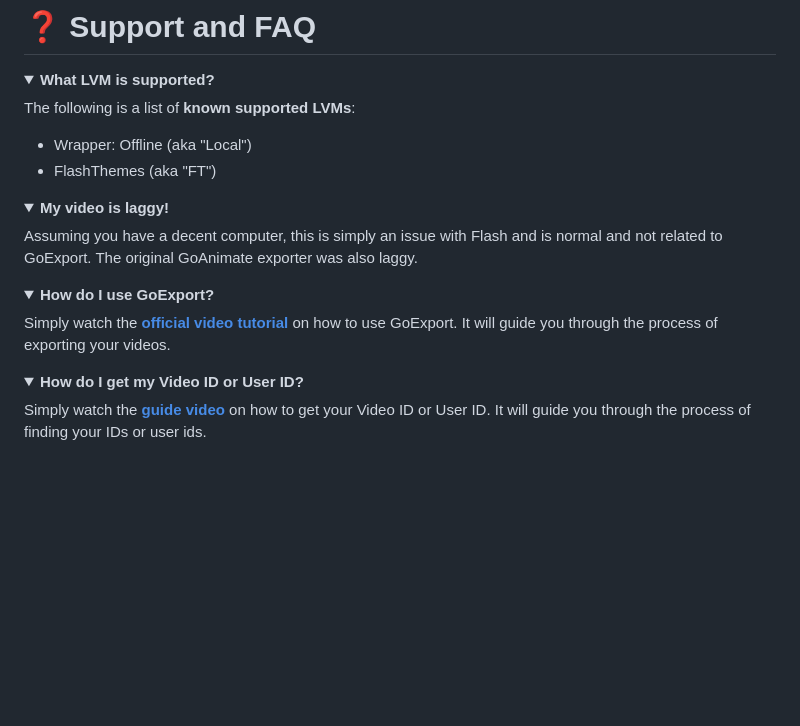
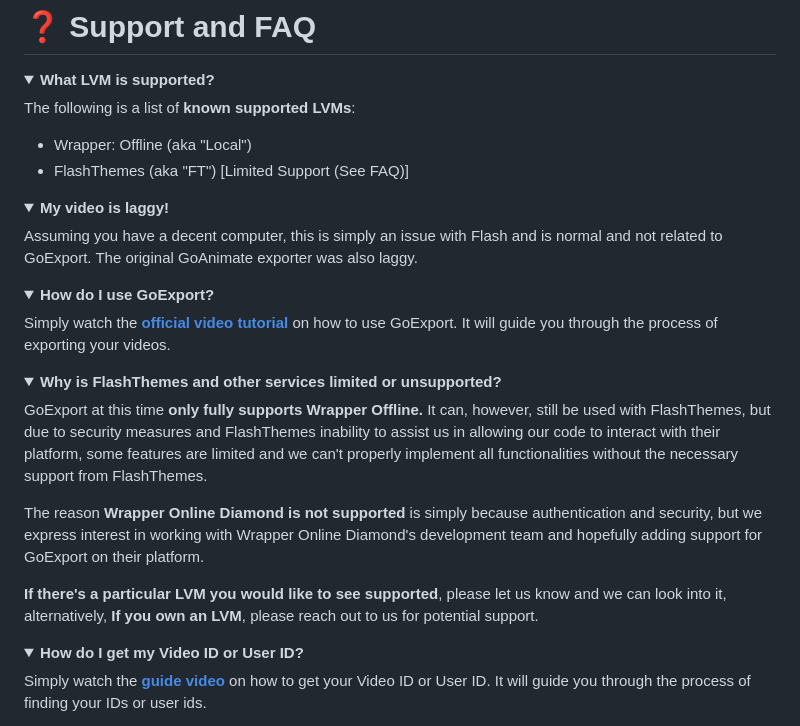
Before and after one commit to GoExport/GoExport, a Markdown page: readme.md, the part around the change. Drawn GitHub-style; folded sections open; blank space fills up the shorter version.

Commit message:
Update README.md to clarify FlashThemes support and limitations

```diff
--- a/readme.md
+++ b/readme.md
@@ -36,7 +36,7 @@ This project is licensed under the **GNU General Public License v3.0**. For more
 The following is a list of **known supported LVMs**:
 
 - Wrapper: Offline (aka "Local")
-- FlashThemes (aka "FT")
+- FlashThemes (aka "FT") [Limited Support (See FAQ)]
 
 </details>
 
@@ -51,6 +51,17 @@ Assuming you have a decent computer, this is simply an issue with Flash and is n
   <summary><strong>How do I use GoExport?</strong></summary>
 
 Simply watch the [**official video tutorial**](https://youtu.be/Cen69Mp5T4E) on how to use GoExport. It will guide you through the process of exporting your videos.
+
+</details>
+
+<details>
+  <summary><strong>Why is FlashThemes and other services limited or unsupported?</strong></summary>
+
+GoExport at this time **only fully supports Wrapper Offline.** It can, however, still be used with FlashThemes, but due to security measures and FlashThemes inability to assist us in allowing our code to interact with their platform, some features are limited and we can't properly implement all functionalities without the necessary support from FlashThemes.
+
+The reason **Wrapper Online Diamond is not supported** is simply because authentication and security, but we express interest in working with Wrapper Online Diamond's development team and hopefully adding support for GoExport on their platform.
+
+**If there's a particular LVM you would like to see supported**, please let us know and we can look into it, alternatively, **If you own an LVM**, please reach out to us for potential support.
 
 </details>
 
```
